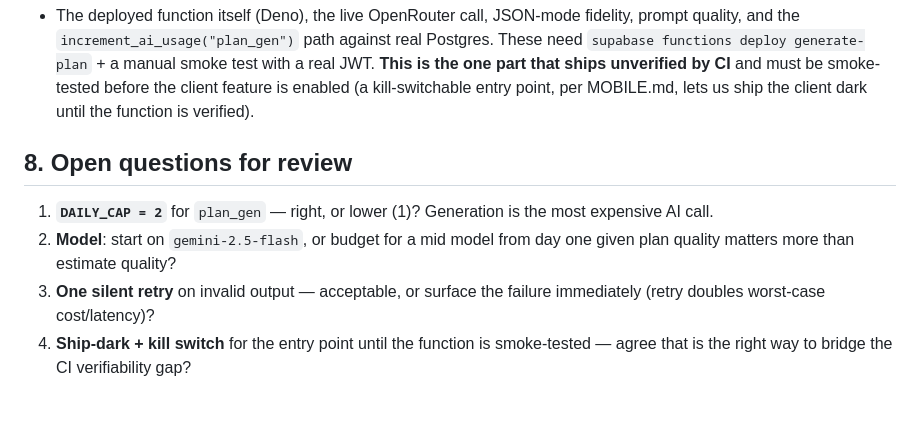
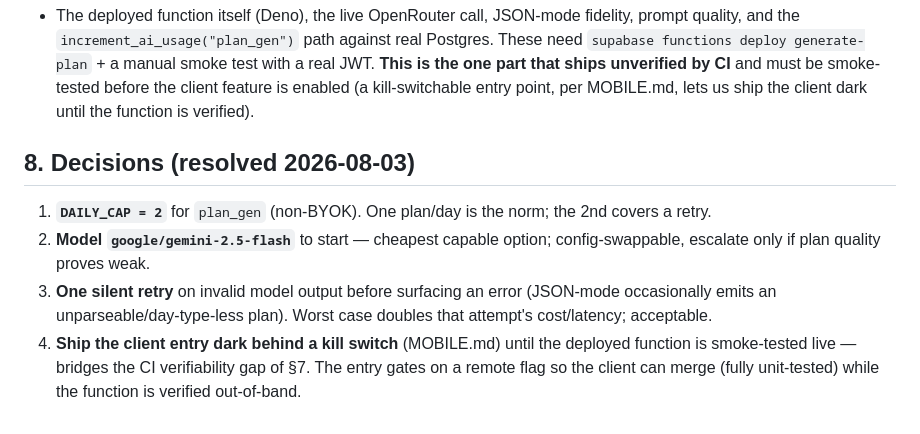
Before and after one commit to aman1195/Sakama, a Markdown page: docs/architecture/05-plan-generation.md, the part around the change. GitHub-like rendering.

Commit message:
docs(m4): resolve the 4 open questions for plan generation
cap=2/day, model=gemini-2.5-flash, one silent retry, ship-dark behind a kill
switch. §8 now records the decisions rather than posing them.

```diff
--- a/docs/architecture/05-plan-generation.md
+++ b/docs/architecture/05-plan-generation.md
@@ -122,12 +122,13 @@ The prompt is **long and static** → prompt-cached (cost lever, CLAUDE.md rule
   CI** and must be smoke-tested before the client feature is enabled (a kill-switchable entry point, per
   MOBILE.md, lets us ship the client dark until the function is verified).
 
-## 8. Open questions for review
+## 8. Decisions (resolved 2026-08-03)
 
-1. **`DAILY_CAP = 2`** for `plan_gen` — right, or lower (1)? Generation is the most expensive AI call.
-2. **Model**: start on `gemini-2.5-flash`, or budget for a mid model from day one given plan quality
-   matters more than estimate quality?
-3. **One silent retry** on invalid output — acceptable, or surface the failure immediately (retry doubles
-   worst-case cost/latency)?
-4. **Ship-dark + kill switch** for the entry point until the function is smoke-tested — agree that is the
-   right way to bridge the CI verifiability gap?
+1. **`DAILY_CAP = 2`** for `plan_gen` (non-BYOK). One plan/day is the norm; the 2nd covers a retry.
+2. **Model `google/gemini-2.5-flash`** to start — cheapest capable option; config-swappable, escalate only
+   if plan quality proves weak.
+3. **One silent retry** on invalid model output before surfacing an error (JSON-mode occasionally emits an
+   unparseable/day-type-less plan). Worst case doubles that attempt's cost/latency; acceptable.
+4. **Ship the client entry dark behind a kill switch** (MOBILE.md) until the deployed function is
+   smoke-tested live — bridges the CI verifiability gap of §7. The entry gates on a remote flag so the
+   client can merge (fully unit-tested) while the function is verified out-of-band.
```
